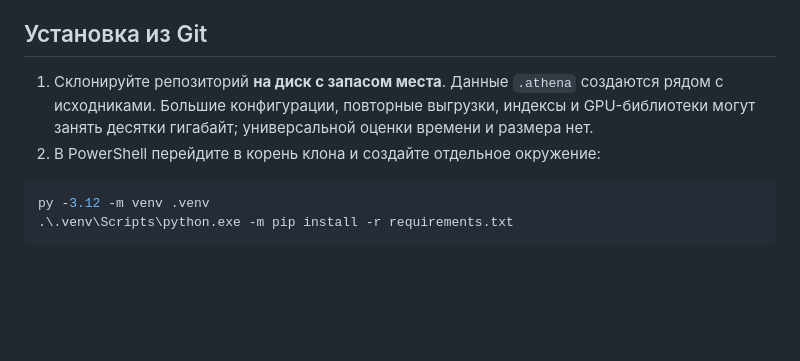
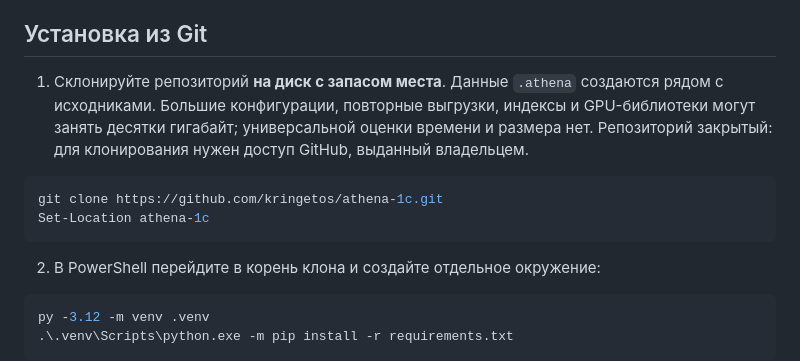
Before and after one commit to kringetos/athena-1c, a Markdown page: docs/DEPLOYMENT.md, the part around the change. GitHub-like rendering; blank space fills up the shorter version.

````diff
--- a/docs/DEPLOYMENT.md
+++ b/docs/DEPLOYMENT.md
@@ -10,7 +10,13 @@ CPU достаточно для просмотра, лексического п
 
 ## Установка из Git
 
-1. Склонируйте репозиторий **на диск с запасом места**. Данные `.athena` создаются рядом с исходниками. Большие конфигурации, повторные выгрузки, индексы и GPU-библиотеки могут занять десятки гигабайт; универсальной оценки времени и размера нет.
+1. Склонируйте репозиторий **на диск с запасом места**. Данные `.athena` создаются рядом с исходниками. Большие конфигурации, повторные выгрузки, индексы и GPU-библиотеки могут занять десятки гигабайт; универсальной оценки времени и размера нет. Репозиторий закрытый: для клонирования нужен доступ GitHub, выданный владельцем.
+
+```powershell
+git clone https://github.com/kringetos/athena-1c.git
+Set-Location athena-1c
+```
+
 2. В PowerShell перейдите в корень клона и создайте отдельное окружение:
 
 ```powershell
````
Also changed, not shown: README.md (+2 -1 lines).
